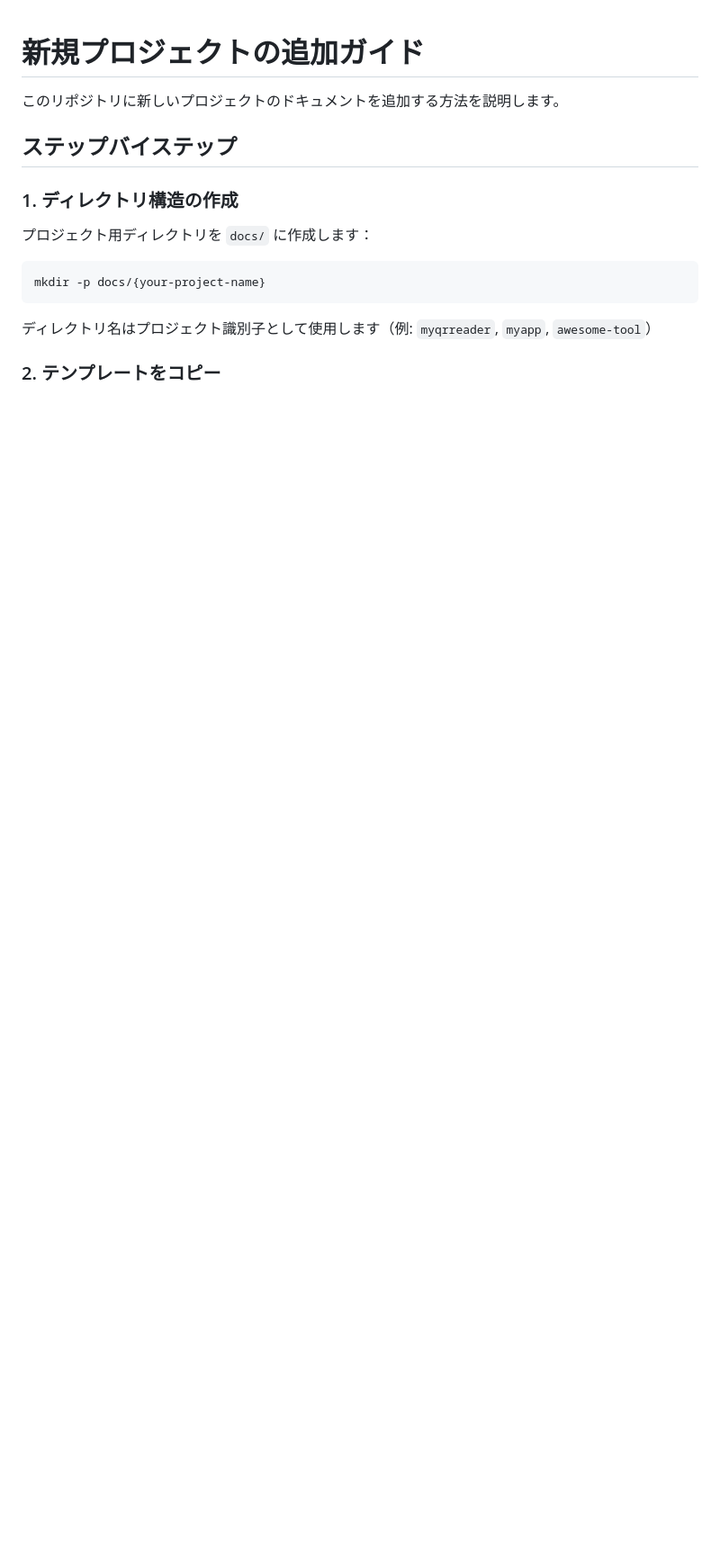
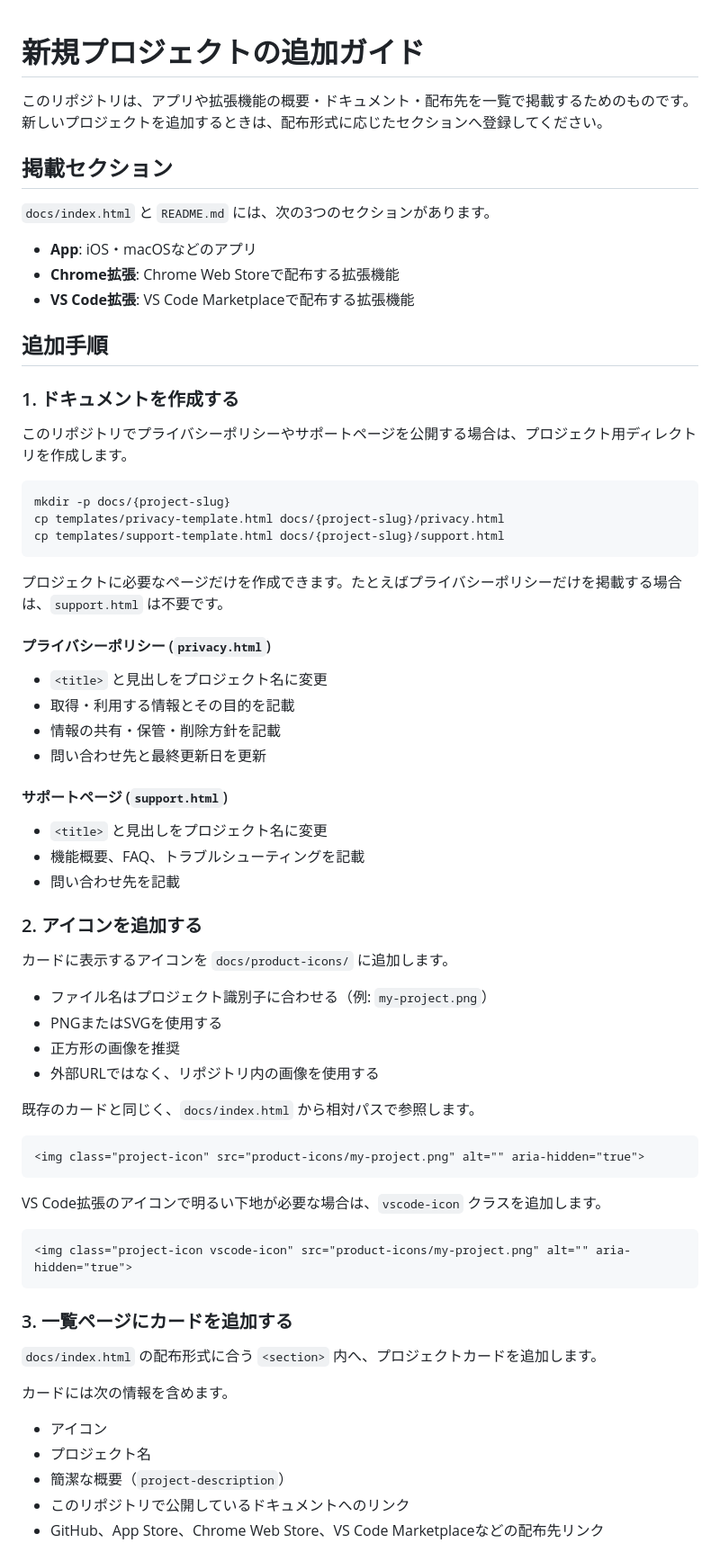
Before and after one commit to youaoi/information, a Markdown page: CONTRIBUTING.md, the part around one of its changes. Shown at 90% size. Drawn GitHub-style; blank space fills up the shorter version.

````diff
--- a/CONTRIBUTING.md
+++ b/CONTRIBUTING.md
@@ -1,17 +1,73 @@
 # 新規プロジェクトの追加ガイド
 
-このリポジトリに新しいプロジェクトのドキュメントを追加する方法を説明します。
+このリポジトリは、アプリや拡張機能の概要・ドキュメント・配布先を一覧で掲載するためのものです。
+新しいプロジェクトを追加するときは、配布形式に応じたセクションへ登録してください。
 
-## ステップバイステップ
+## 掲載セクション
 
-### 1. ディレクトリ構造の作成
+`docs/index.html` と `README.md` には、次の3つのセクションがあります。
 
-プロジェクト用ディレクトリを `docs/` に作成します：
+- **App**: iOS・macOSなどのアプリ
+- **Chrome拡張**: Chrome Web Storeで配布する拡張機能
+- **VS Code拡張**: VS Code Marketplaceで配布する拡張機能
+
+## 追加手順
+
+### 1. ドキュメントを作成する
+
+このリポジトリでプライバシーポリシーやサポートページを公開する場合は、プロジェクト用ディレクトリを作成します。
 
 ```bash
-mkdir -p docs/{your-project-name}
+mkdir -p docs/{project-slug}
+cp templates/privacy-template.html docs/{project-slug}/privacy.html
+cp templates/support-template.html docs/{project-slug}/support.html
 ```
 
-ディレクトリ名はプロジェクト識別子として使用します（例: `myqrreader`, `myapp`, `awesome-tool`）
+プロジェクトに必要なページだけを作成できます。たとえばプライバシーポリシーだけを掲載する場合は、`support.html` は不要です。
 
-### 2. テンプレートをコピー
+#### プライバシーポリシー (`privacy.html`)
+
+- `<title>` と見出しをプロジェクト名に変更
+- 取得・利用する情報とその目的を記載
+- 情報の共有・保管・削除方針を記載
+- 問い合わせ先と最終更新日を更新
+
+#### サポートページ (`support.html`)
+
+- `<title>` と見出しをプロジェクト名に変更
+- 機能概要、FAQ、トラブルシューティングを記載
+- 問い合わせ先を記載
+
+### 2. アイコンを追加する
+
+カードに表示するアイコンを `docs/product-icons/` に追加します。
+
+- ファイル名はプロジェクト識別子に合わせる（例: `my-project.png`）
+- PNGまたはSVGを使用する
+- 正方形の画像を推奨
+- 外部URLではなく、リポジトリ内の画像を使用する
+
+既存のカードと同じく、`docs/index.html` から相対パスで参照します。
+
+```html
+<img class="project-icon" src="product-icons/my-project.png" alt="" aria-hidden="true">
+```
+
+VS Code拡張のアイコンで明るい下地が必要な場合は、`vscode-icon` クラスを追加します。
+
+```html
+<img class="project-icon vscode-icon" src="product-icons/my-project.png" alt="" aria-hidden="true">
+```
+
+### 3. 一覧ページにカードを追加する
+
+`docs/index.html` の配布形式に合う `<section>` 内へ、プロジェクトカードを追加します。
+
+カードには次の情報を含めます。
+
+- アイコン
+- プロジェクト名
+- 簡潔な概要（`project-description`）
+- このリポジトリで公開しているドキュメントへのリンク
+- GitHub、App Store、Chrome Web Store、VS Code Marketplaceなどの配布先リンク
+
````
Also changed, not shown: other parts of CONTRIBUTING.md (+74 -112 lines).
